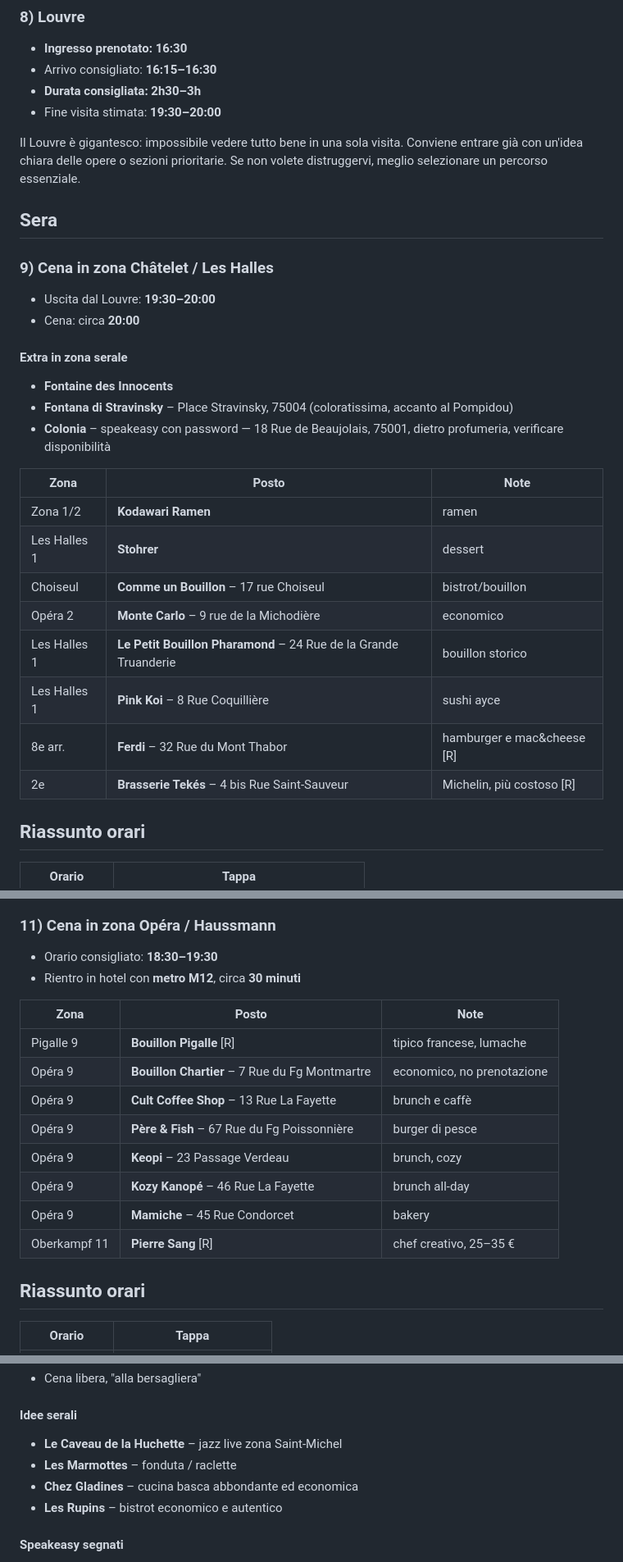
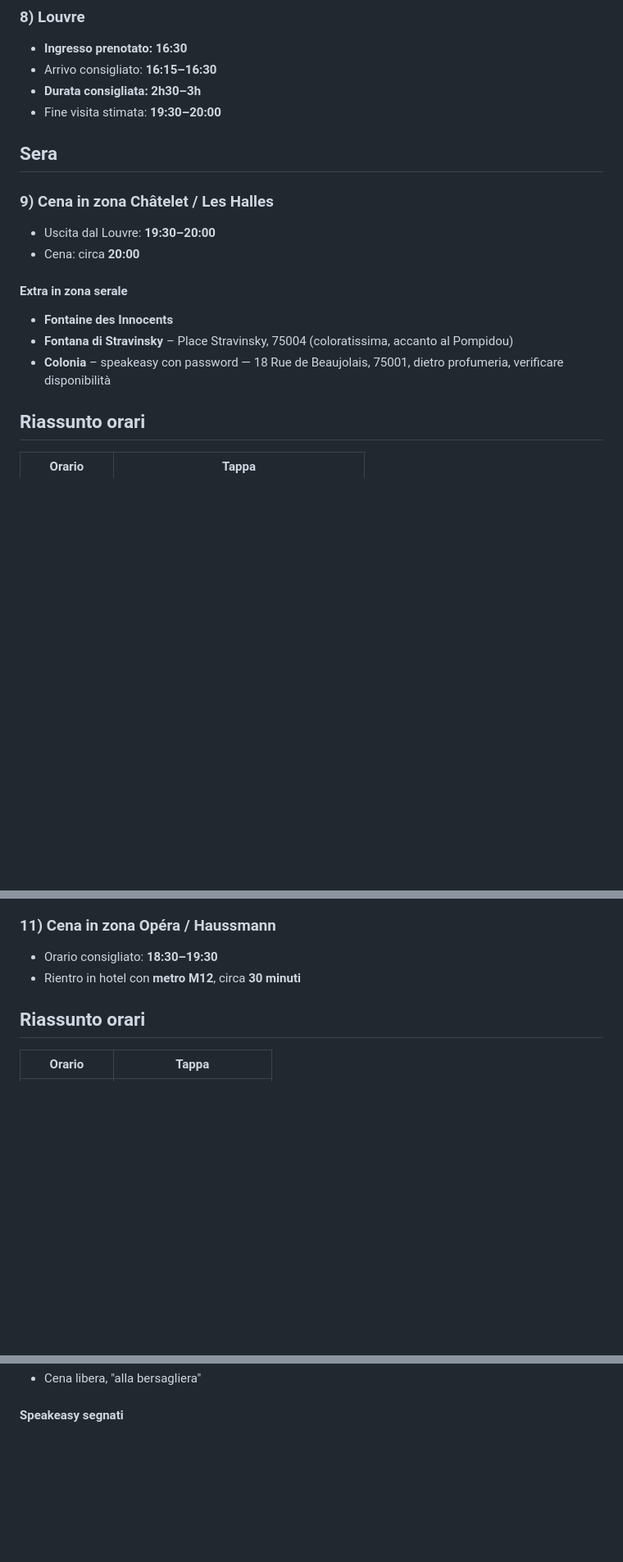
Before and after one commit to bleo181-dev/parigi-2026-itinerario, a Markdown page: Itinerario Parigi 2026.md, 3 parts joined by grey strips. Shown at 82% size. GitHub-like rendering; blank space fills up the shorter version.

Commit message:
update venerdì e commenti

```diff
--- a/Itinerario Parigi 2026.md
+++ b/Itinerario Parigi 2026.md
@@ -199,8 +176,6 @@ Il Petit Palais è spesso una tappa sottovalutata ma molto piacevole: edificio b
 - **Durata consigliata:** **2h30–3h**
 - Fine visita stimata: **19:30–20:00**
 
-Il Louvre è gigantesco: impossibile vedere tutto bene in una sola visita. Conviene entrare già con un'idea chiara delle opere o sezioni prioritarie. Se non volete distruggervi, meglio selezionare un percorso essenziale.
-
 ## Sera
 
 ### 9) Cena in zona Châtelet / Les Halles
@@ -211,17 +186,6 @@ Il Louvre è gigantesco: impossibile vedere tutto bene in una sola visita. Convi
 - **Fontaine des Innocents**
 - **Fontana di Stravinsky** – Place Stravinsky, 75004 (coloratissima, accanto al Pompidou)
 - **Colonia** – speakeasy con password — 18 Rue de Beaujolais, 75001, dietro profumeria, verificare disponibilità
-
-| Zona | Posto | Note |
-| --- | --- | --- |
-| Zona 1/2 | **Kodawari Ramen** | ramen |
-| Les Halles 1 | **Stohrer** | dessert |
-| Choiseul | **Comme un Bouillon** – 17 rue Choiseul | bistrot/bouillon |
-| Opéra 2 | **Monte Carlo** – 9 rue de la Michodière | economico |
-| Les Halles 1 | **Le Petit Bouillon Pharamond** – 24 Rue de la Grande Truanderie | bouillon storico |
-| Les Halles 1 | **Pink Koi** – 8 Rue Coquillière | sushi ayce |
-| 8e arr. | **Ferdi** – 32 Rue du Mont Thabor | hamburger e mac&cheese [R] |
-| 2e | **Brasserie Tekés** – 4 bis Rue Saint-Sauveur | Michelin, più costoso [R] |
 
 ## Riassunto orari
 
@@ -340,17 +290,6 @@ Il museo è molto più gestibile del Louvre e spesso più godibile a fine giorna
 ### 11) Cena in zona Opéra / Haussmann
 - Orario consigliato: **18:30–19:30**
 - Rientro in hotel con **metro M12**, circa **30 minuti**
-
-| Zona | Posto | Note |
-| --- | --- | --- |
-| Pigalle 9 | **Bouillon Pigalle** [R] | tipico francese, lumache |
-| Opéra 9 | **Bouillon Chartier** – 7 Rue du Fg Montmartre | economico, no prenotazione |
-| Opéra 9 | **Cult Coffee Shop** – 13 Rue La Fayette | brunch e caffè |
-| Opéra 9 | **Père & Fish** – 67 Rue du Fg Poissonnière | burger di pesce |
-| Opéra 9 | **Keopi** – 23 Passage Verdeau | brunch, cozy |
-| Opéra 9 | **Kozy Kanopé** – 46 Rue La Fayette | brunch all-day |
-| Opéra 9 | **Mamiche** – 45 Rue Condorcet | bakery |
-| Oberkampf 11 | **Pierre Sang** [R] | chef creativo, 25–35 € |
 
 ## Riassunto orari
 
@@ -492,10 +427,4 @@ Tappa perfetta per riprendersi dopo le Catacombe: più luce, più aria, atmosfer
 - Cena libera, "alla bersagliera"
-
-#### Idee serali
-- **Le Caveau de la Huchette** – jazz live zona Saint-Michel
-- **Les Marmottes** – fonduta / raclette
-- **Chez Gladines** – cucina basca abbondante ed economica
-- **Les Rupins** – bistrot economico e autentico
 
 #### Speakeasy segnati
 - **Lavomatic** – 30 Rue René Boulanger, 10e
```
Also changed, not shown: other parts of Itinerario Parigi 2026.md (+48 -89 lines).
